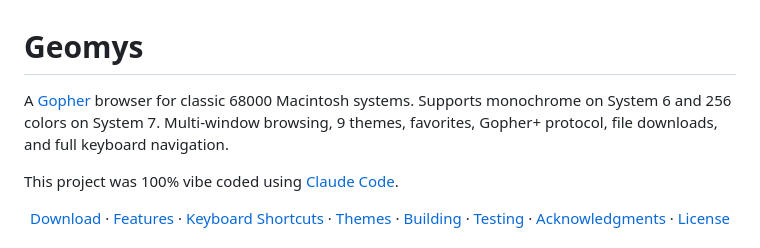
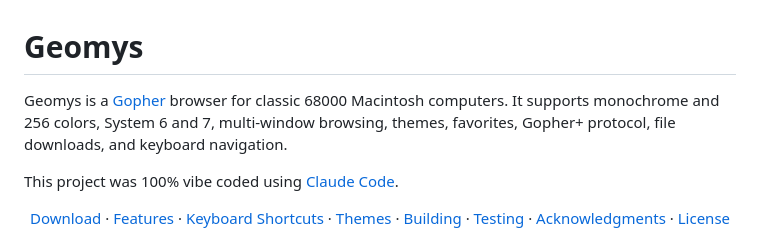
Before and after one commit to ecliptik/geomys, a Markdown page: README.md, the part around the change. Rendered like a GitHub page.

Commit message:
Update README summary description
Co-Authored-By: Claude Code <noreply@anthropic.com>

```diff
--- a/README.md
+++ b/README.md
@@ -1,6 +1,6 @@
 # Geomys
 
-A [Gopher](https://en.wikipedia.org/wiki/Gopher_(protocol)) browser for classic 68000 Macintosh systems. Supports monochrome on System 6 and 256 colors on System 7. Multi-window browsing, 9 themes, favorites, Gopher+ protocol, file downloads, and full keyboard navigation.
+Geomys is a [Gopher](https://en.wikipedia.org/wiki/Gopher_(protocol)) browser for classic 68000 Macintosh computers. It supports monochrome and 256 colors, System 6 and 7, multi-window browsing, themes, favorites, Gopher+ protocol, file downloads, and keyboard navigation.
 
 This project was 100% vibe coded using [Claude Code](https://docs.anthropic.com/en/docs/claude-code).
 
```
